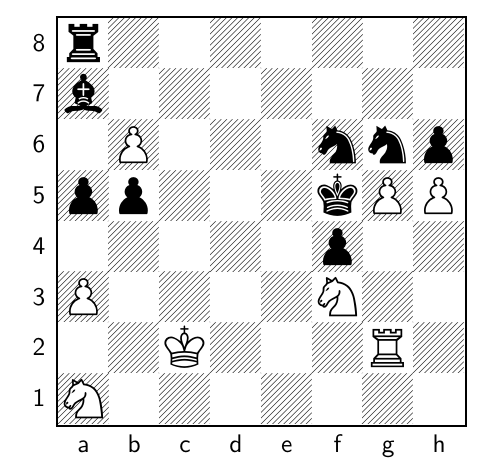
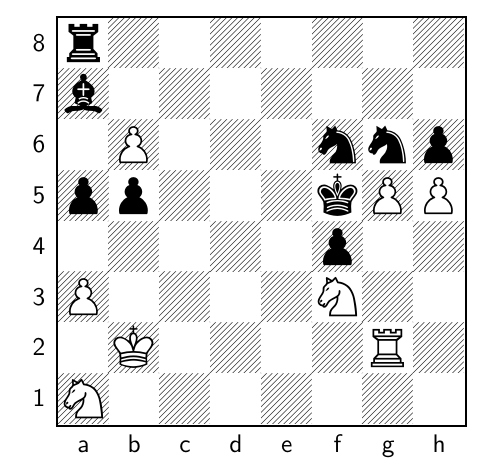
Before and after one commit to TomCasavant/latex-chess, a LaTeX document (default_filepath.tex): part of the page, cut so that both start at the same text. Compiled offline with pdfLaTeX.

Commit message:
[automated] Regenerate text/pdf for chessboard

```diff
--- a/default_filepath.tex
+++ b/default_filepath.tex
@@ -13,6 +13,6 @@
 \normalsize%
 \setchessboard{showmover=false}%
 \newgame%
-\fenboard{r7/b7/1P3nnp/pp3kPP/5p2/P4N2/2K3R1/N7 w - - 1 77}%
+\fenboard{r7/b7/1P3nnp/pp3kPP/5p2/P4N2/1K4R1/N7 b - - 2 77}%
 \chessboard%
 \end{document}
```
Also changed, not shown: chessboard.png, chessboard_display.pdf.
